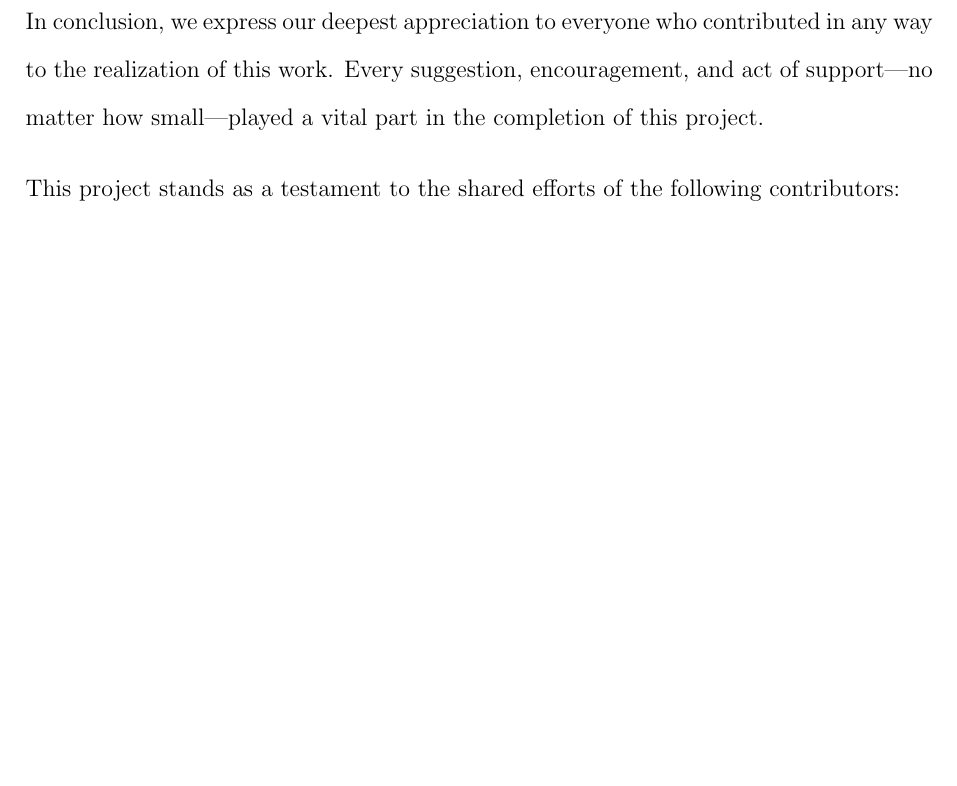
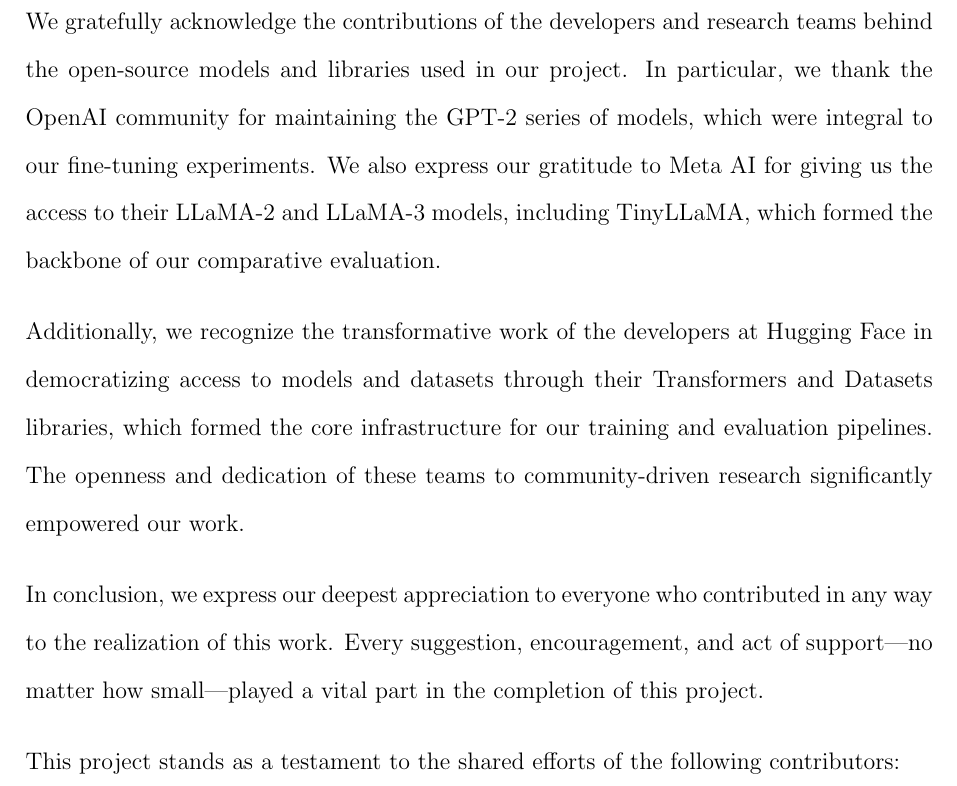
Before and after one commit to DracoY-code/quest-generation, a LaTeX thesis (main.tex, which reads pages/iv_acknowledgement.tex): part of page 5 of 51, cut at the place of the change, the shorter picture padded with empty space. Compiled offline with pdfLaTeX.

Commit message:
Add acknowledgements for open-source models and libraries used in the project

```diff
--- a/pages/iv_acknowledgement.tex
+++ b/pages/iv_acknowledgement.tex
@@ -47,6 +47,23 @@
 
   \vspace{1em}
   \noindent
+  We gratefully acknowledge the contributions of the developers and research teams behind
+  the open-source models and libraries used in our project. In particular, we thank the
+  OpenAI community for maintaining the GPT-2 series of models, which were integral to
+  our fine-tuning experiments. We also express our gratitude to Meta AI for giving us the
+  access to their LLaMA-2 and LLaMA-3 models, including TinyLLaMA, which formed the
+  backbone of our comparative evaluation.
+
+  \vspace{1em}
+  \noindent
+  Additionally, we recognize the transformative work of the developers at Hugging Face in
+  democratizing access to models and datasets through their Transformers and Datasets
+  libraries, which formed the core infrastructure for our training and evaluation pipelines.
+  The openness and dedication of these teams to community-driven research significantly
+  empowered our work.
+
+  \vspace{1em}
+  \noindent
   In conclusion, we express our deepest appreciation to everyone who contributed in any way
   to the realization of this work. Every suggestion, encouragement, and act of support—no
   matter how small—played a vital part in the completion of this project.
```
